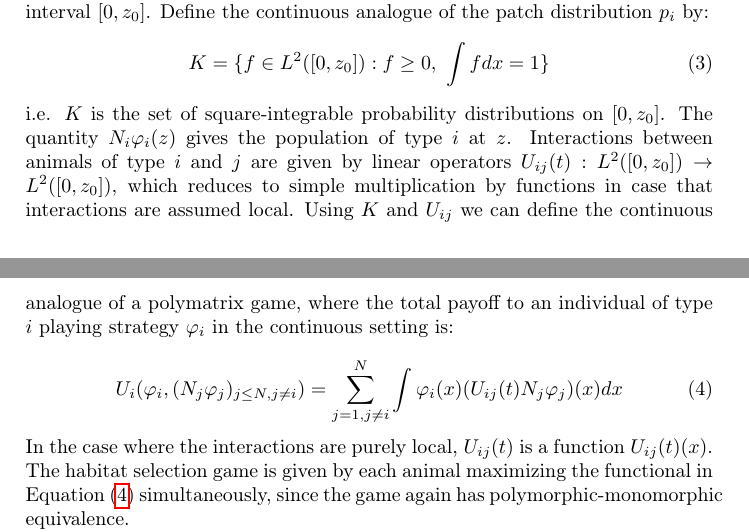
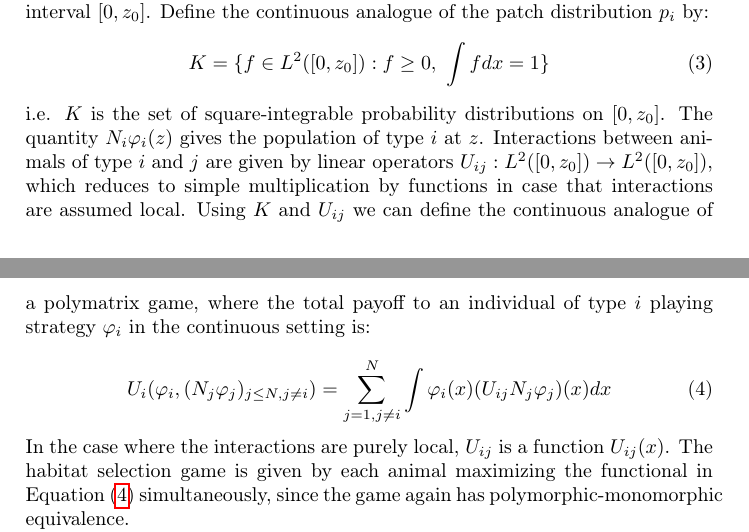
Before and after one commit to jemff/food_web, a LaTeX paper (results/main.tex, which reads results/general_model.tex): two parts of pages 3 and 4 of 19, joined at a grey line, cut so that both start at the same text. Compiled offline with pdfLaTeX.

Commit message:
Small change

```diff
--- a/results/general_model.tex
+++ b/results/general_model.tex
@@ -29,14 +29,14 @@ To extend population games to continuous space and facilitate the incorporation
   K = \{ f \in L^2([0,z_0]) : f \geq 0,~\int f dx = 1\}
   \label{def:space_of_dists}
 \end{equation}
-i.e. $K$ is the set of square-integrable probability distributions on $[0,z_0]$. The quantity $N_i \phi_i(z)$ gives the population of type $i$ at $z$. Interactions between animals of type $i$ and $j$ are given by linear operators $U_{ij}(t): L^2([0,z_0]) \to L^2([0,z_0])$, which reduces to simple multiplication by functions in case that interactions are assumed local. Using $K$ and $U_{ij}$ we can define the continuous analogue of a polymatrix game, where the total payoff to an individual of type $i$ playing strategy $\phi_i$ in the continuous setting is:
+i.e. $K$ is the set of square-integrable probability distributions on $[0,z_0]$. The quantity $N_i \phi_i(z)$ gives the population of type $i$ at $z$. Interactions between animals of type $i$ and $j$ are given by linear operators $U_{ij}: L^2([0,z_0]) \to L^2([0,z_0])$, which reduces to simple multiplication by functions in case that interactions are assumed local. Using $K$ and $U_{ij}$ we can define the continuous analogue of a polymatrix game, where the total payoff to an individual of type $i$ playing strategy $\phi_i$ in the continuous setting is:
 
 %\todo[inline]{Notationen bør være lidt klarere. $U_{ij}$ er vel ``bare'' en funktion af $x$, ikke? Tilføj gerne argumenterne i hvert fald første gang.}
 \begin{equation}
-  U_i(\phi_i, (N_j \phi_j)_{j \leq N, j \neq i}) = \sum_{j=1,j\neq i}^N \int \phi_i(x) (U_{ij}(t)N_j \phi_j)(x) dx%, ~i\neq j~n_{ij}=1,~i=j~n_{ij} = \frac{1}{2}
+  U_i(\phi_i, (N_j \phi_j)_{j \leq N, j \neq i}) = \sum_{j=1,j\neq i}^N \int \phi_i(x) (U_{ij}N_j \phi_j)(x) dx%, ~i\neq j~n_{ij}=1,~i=j~n_{ij} = \frac{1}{2}
   \label{eq:utility}
 \end{equation}
-In the case where the interactions are purely local, $U_{ij}(t)$ is a function $U_{ij}(t)(x)$. The habitat selection game is given by each animal maximizing the functional in \Cref{eq:utility} simultaneously, since the game again has polymorphic-monomorphic equivalence.
+In the case where the interactions are purely local, $U_{ij}$ is a function $U_{ij}(x)$. The habitat selection game is given by each animal maximizing the functional in \Cref{eq:utility} simultaneously, since the game again has polymorphic-monomorphic equivalence.
 
 We assume that at every instant the animals are distributed according to the ideal free distribution. That is, no animal can increase their utility by unilaterally deviating from their strategy. i.e. that we are at a Nash equilibrium of \Cref{eq:utility}. Denoting the Nash equilibrium by $(\phi_i^{*,NE})^N_{i=1}$, the population dynamics are:
 \begin{equation}
```
